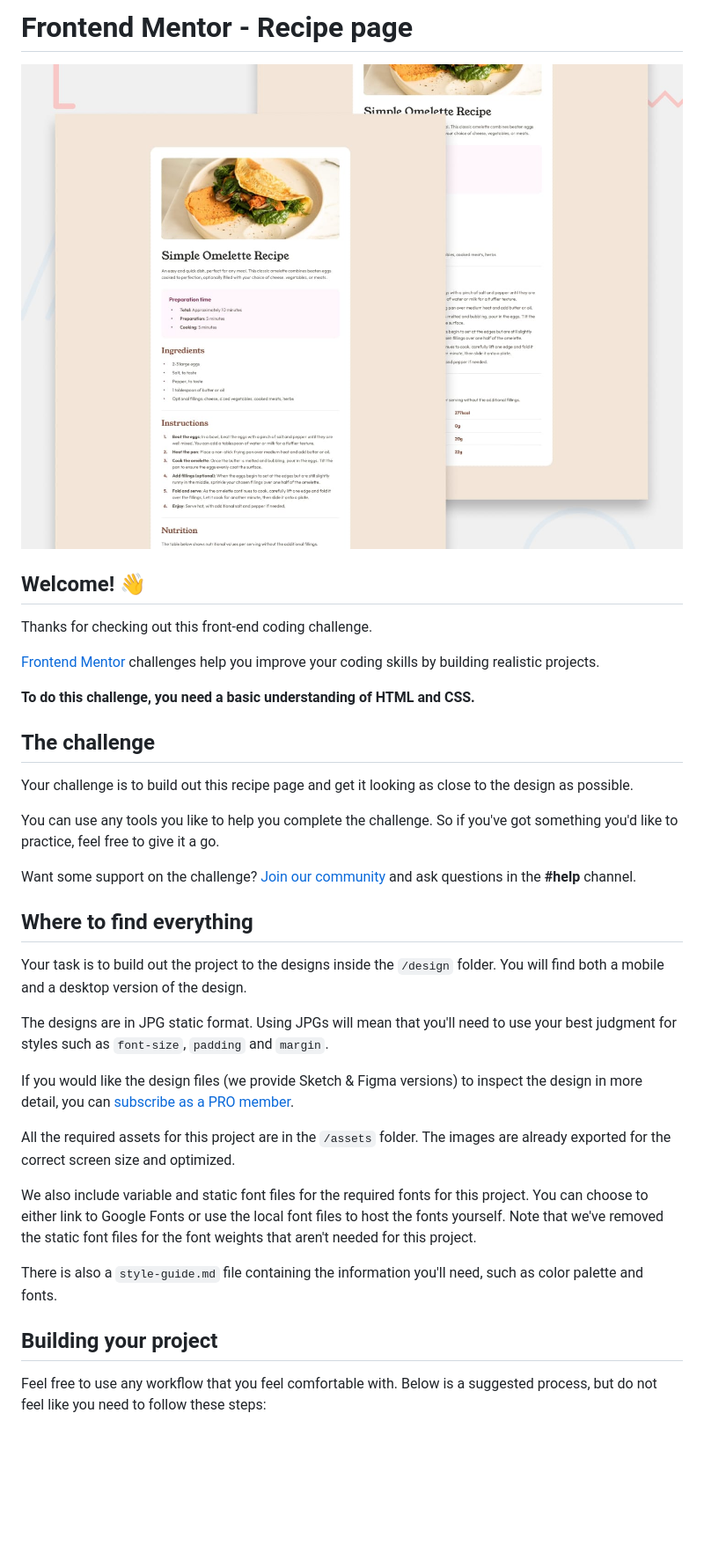
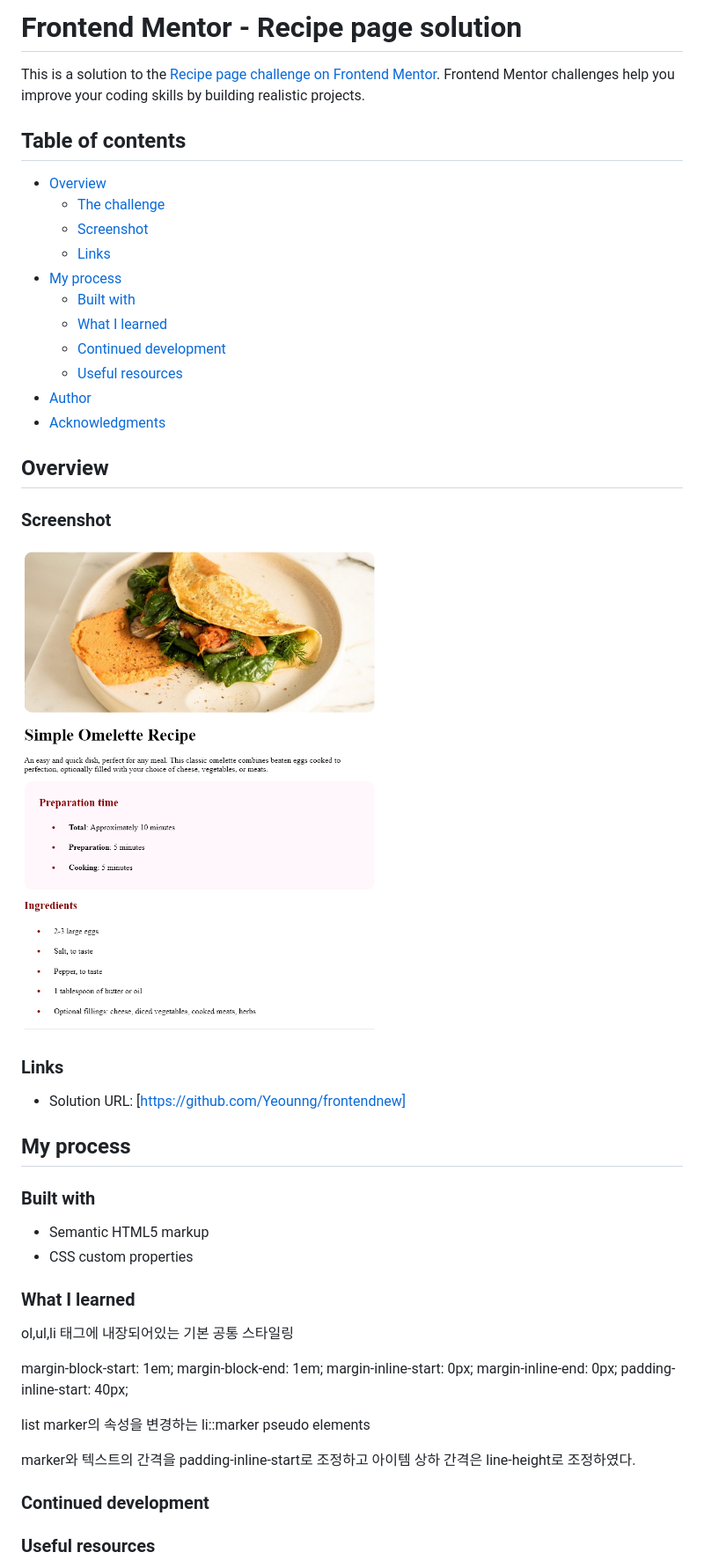
Before and after one commit to Yeounng/Frontend-Newbie, a Markdown page: README.md, the part around the change printed below. Shown: that part at 88% size. Drawn GitHub-style; pictures changed too: Screenshot 2025-06-10 at 18-51-51 Frontend Mentor Recipe page.png (added); blank space fills up the shorter version.

```diff
--- a/README.md
+++ b/README.md
@@ -1,38 +1,53 @@
-# Frontend Mentor - Recipe page
+# Frontend Mentor - Recipe page solution
 
-![Design preview for the Recipe page coding challenge](./preview.jpg)
+This is a solution to the [Recipe page challenge on Frontend Mentor](https://www.frontendmentor.io/challenges/recipe-page-KiTsR8QQKm). Frontend Mentor challenges help you improve your coding skills by building realistic projects.
 
-## Welcome! 👋
+## Table of contents
 
-Thanks for checking out this front-end coding challenge.
+- [Overview](#overview)
+  - [The challenge](#the-challenge)
+  - [Screenshot](#screenshot)
+  - [Links](#links)
+- [My process](#my-process)
+  - [Built with](#built-with)
+  - [What I learned](#what-i-learned)
+  - [Continued development](#continued-development)
+  - [Useful resources](#useful-resources)
+- [Author](#author)
+- [Acknowledgments](#acknowledgments)
 
-[Frontend Mentor](https://www.frontendmentor.io) challenges help you improve your coding skills by building realistic projects.
+## Overview
 
-**To do this challenge, you need a basic understanding of HTML and CSS.**
+### Screenshot
 
-## The challenge
+![overview](./Screenshot%202025-06-10%20at%2018-51-51%20Frontend%20Mentor%20Recipe%20page.png)
 
-Your challenge is to build out this recipe page and get it looking as close to the design as possible.
+### Links
 
-You can use any tools you like to help you complete the challenge. So if you've got something you'd like to practice, feel free to give it a go.
+- Solution URL: [https://github.com/Yeounng/frontendnew]
 
-Want some support on the challenge? [Join our community](https://www.frontendmentor.io/community) and ask questions in the **#help** channel.
+## My process
 
-## Where to find everything
+### Built with
 
-Your task is to build out the project to the designs inside the `/design` folder. You will find both a mobile and a desktop version of the design.
+- Semantic HTML5 markup
+- CSS custom properties
 
-The designs are in JPG static format. Using JPGs will mean that you'll need to use your best judgment for styles such as `font-size`, `padding` and `margin`.
+### What I learned
 
-If you would like the design files (we provide Sketch & Figma versions) to inspect the design in more detail, you can [subscribe as a PRO member](https://www.frontendmentor.io/pro).
+ol,ul,li 태그에 내장되어있는 기본 공통 스타일링
 
-All the required assets for this project are in the `/assets` folder. The images are already exported for the correct screen size and optimized.
+margin-block-start: 1em;
+margin-block-end: 1em;
+margin-inline-start: 0px;
+margin-inline-end: 0px;
+padding-inline-start: 40px;
 
-We also include variable and static font files for the required fonts for this project. You can choose to either link to Google Fonts or use the local font files to host the fonts yourself. Note that we've removed the static font files for the font weights that aren't needed for this project.
+list marker의 속성을 변경하는 li::marker pseudo elements
 
-There is also a `style-guide.md` file containing the information you'll need, such as color palette and fonts.
+marker와 텍스트의 간격을 padding-inline-start로 조정하고 아이템 상하 간격은 line-height로 조정하였다.
 
-## Building your project
+### Continued development
 
-Feel free to use any workflow that you feel comfortable with. Below is a suggested process, but do not feel like you need to follow these steps:
+### Useful resources
 
```
Also changed, not shown: other parts of README.md (+3 -49 lines), README-template.md (deleted, +0 -104 lines), image.png (added), 1 other file.
